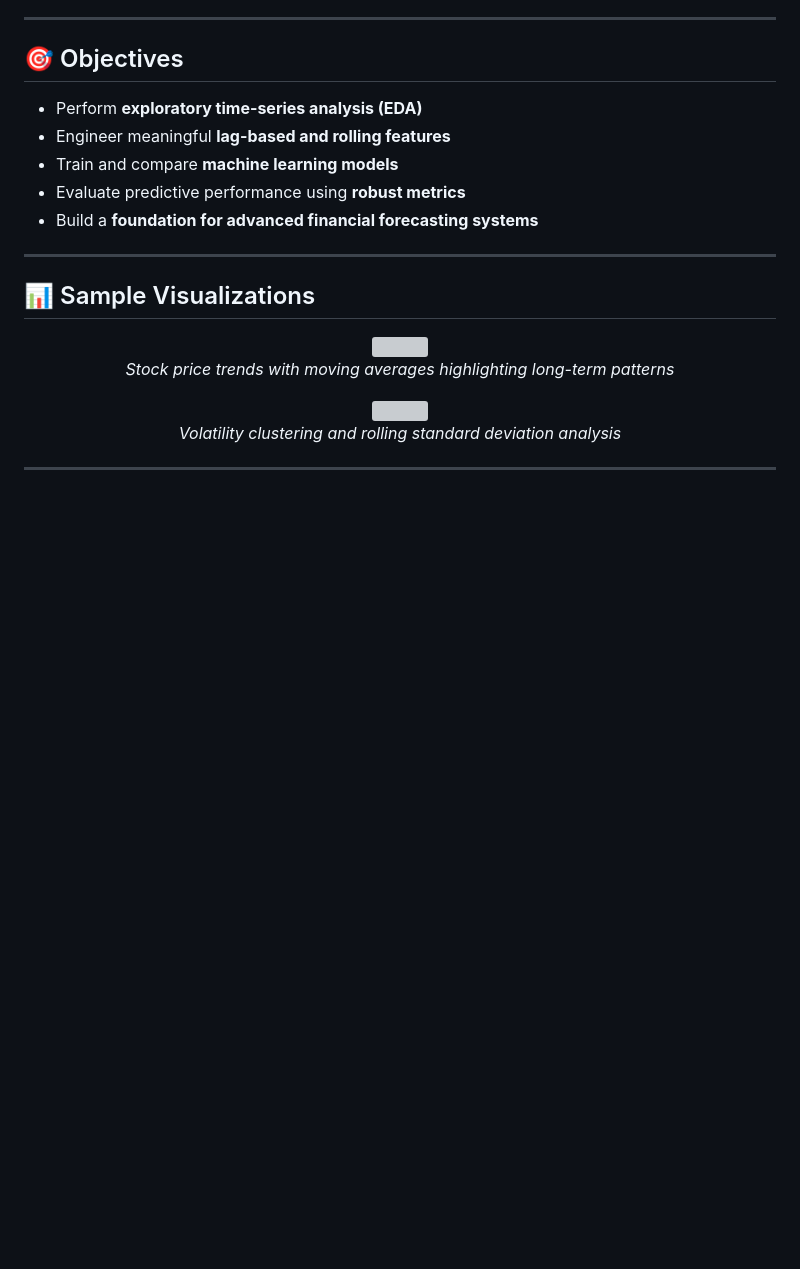
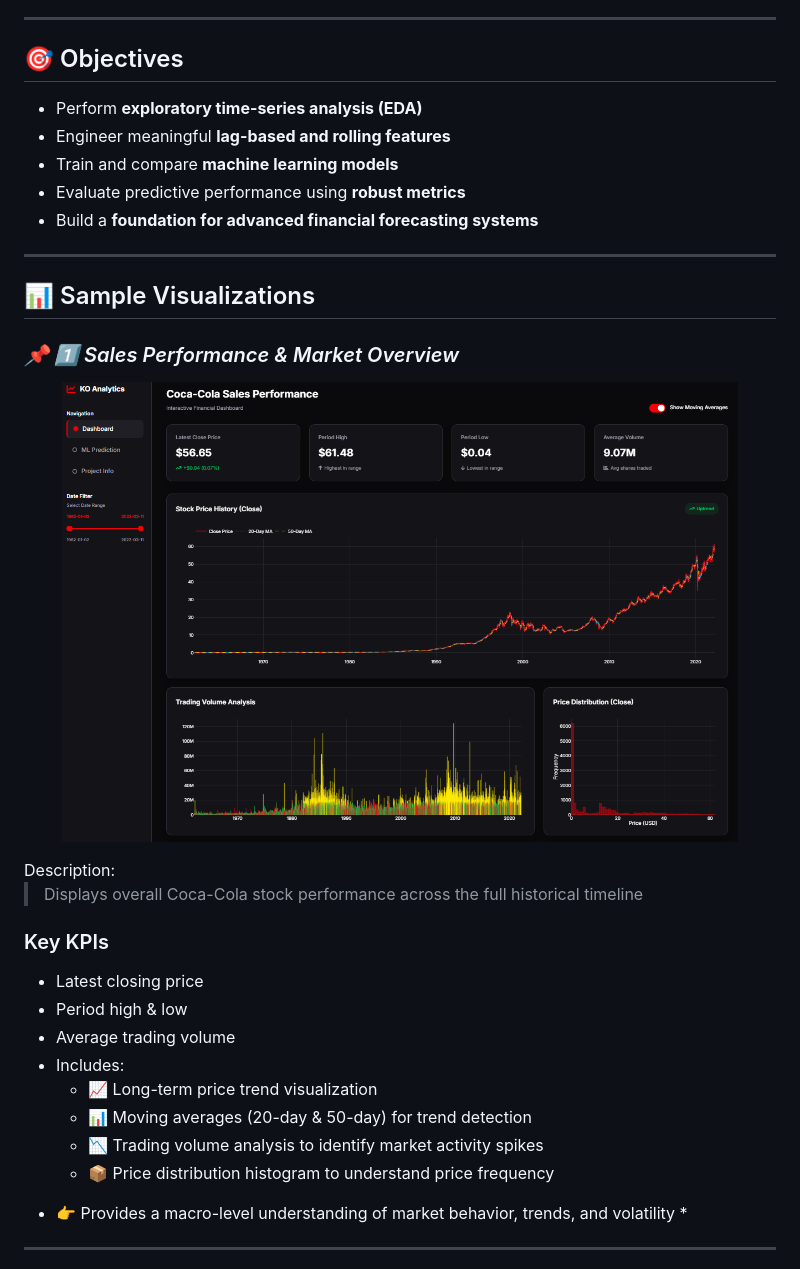
Before and after one commit to aditya-sharma-hub/Coca-Cola-Analysis, a Markdown page: README.md, the part around one of its changes. Drawn GitHub-style; blank space fills up the shorter version; grey boxes are pictures that could not be loaded.

```diff
--- a/README.md
+++ b/README.md
@@ -48,16 +48,21 @@ This project transforms historical stock data into a **predictive intelligence s
 
 ## 📊 Sample Visualizations
 
-<p align="center">
-  <img src="assets/price_trend.png" width="85%">
-  <br>
-  <em>Stock price trends with moving averages highlighting long-term patterns</em>
-</p>
+### *📌 1️⃣ Sales Performance & Market Overview*
+<p align="center"> <img src="assets/coca-1.png" width="90%"> </p>
+Description:
 
-<p align="center">
-  <img src="assets/volatility_plot.png" width="85%">
-  <br>
-  <em>Volatility clustering and rolling standard deviation analysis</em>
-</p>
+> Displays overall Coca-Cola stock performance across the full historical timeline
 
+### Key KPIs
+- Latest closing price
+- Period high & low
+- Average trading volume
+- Includes:
+   - 📈 Long-term price trend visualization
+   - 📊 Moving averages (20-day & 50-day) for trend detection
+   - 📉 Trading volume analysis to identify market activity spikes
+   - 📦 Price distribution histogram to understand price frequency
+
+* 👉 Provides a macro-level understanding of market behavior, trends, and volatility *
 ---
```
Also changed, not shown: other parts of README.md (+25 -0 lines).
